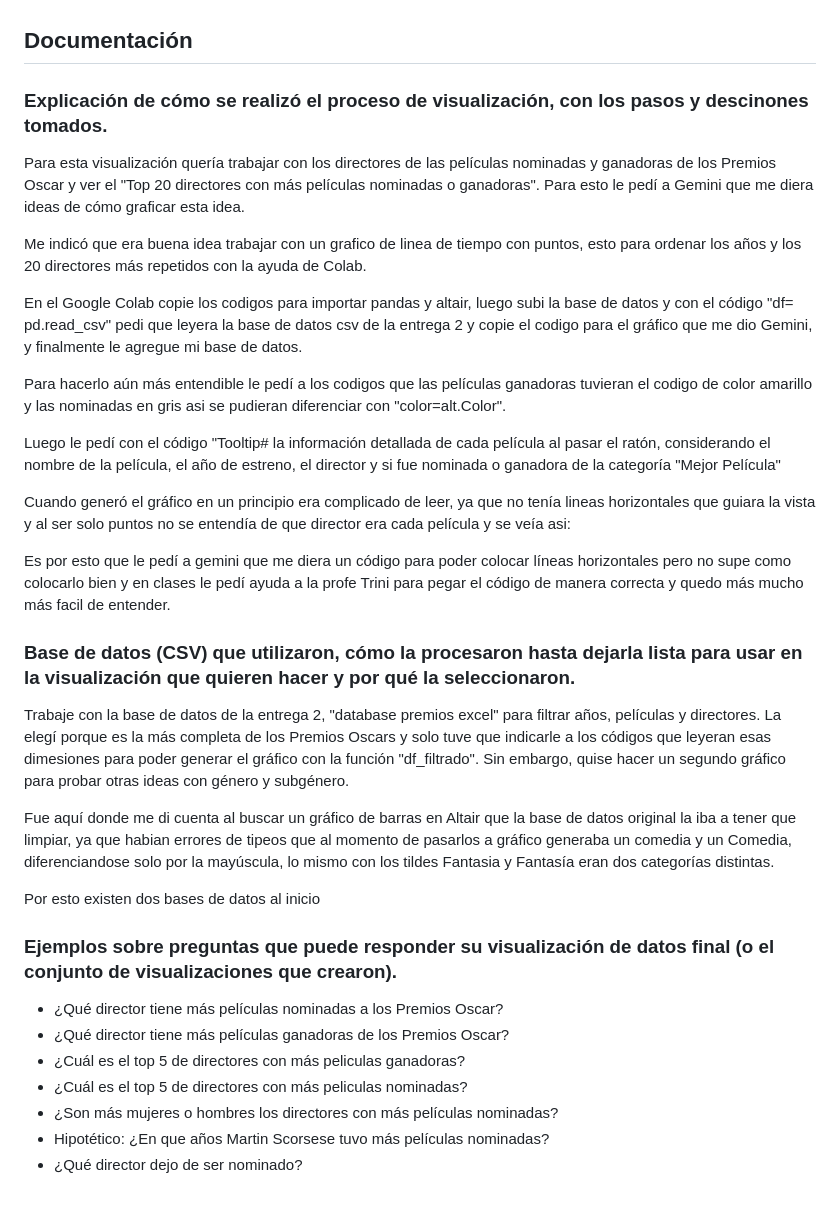
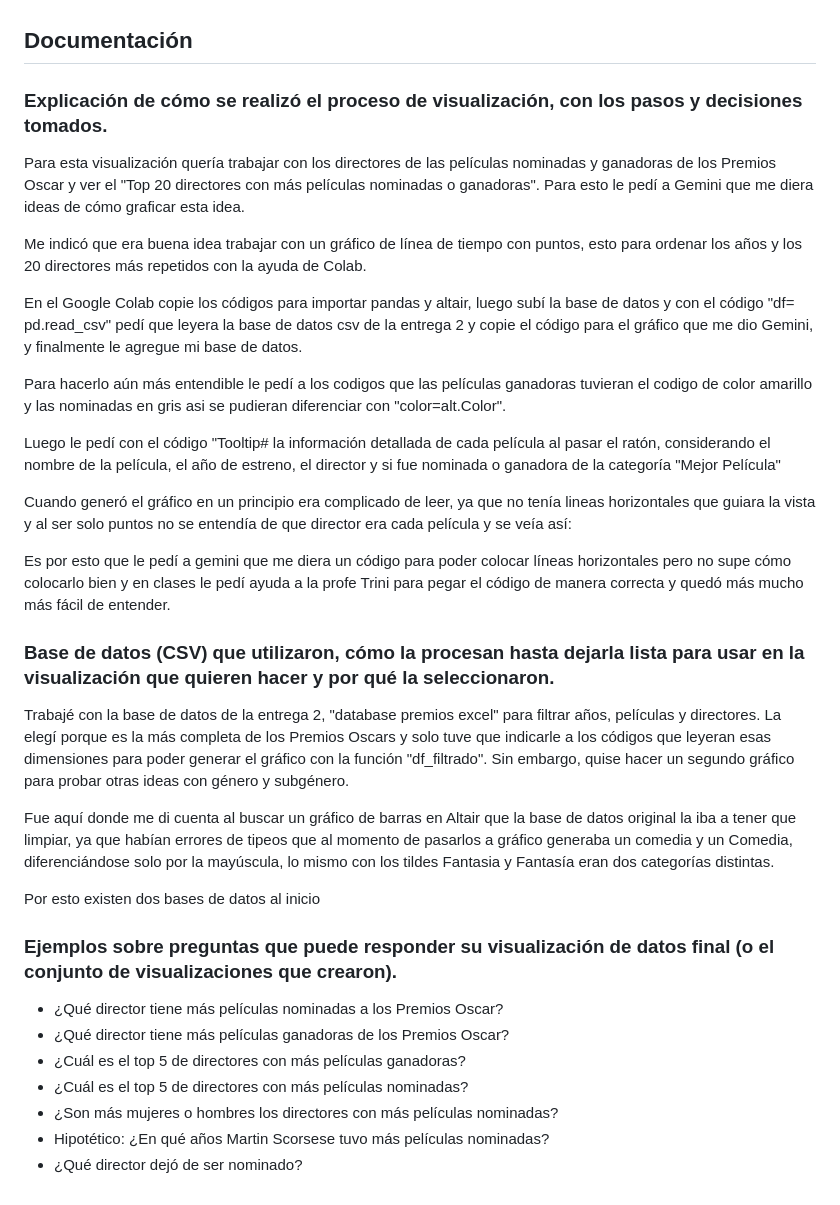
Before and after one commit to Isizapata/Repo_Proyecto_Equipo-cine, a Markdown page: Entrega_03/zapata_integrante_03_isidora_vis_03/readme.md, the part around the change. GitHub-like rendering.

```diff
--- a/Entrega_03/zapata_integrante_03_isidora_vis_03/readme.md
+++ b/Entrega_03/zapata_integrante_03_isidora_vis_03/readme.md
@@ -1,31 +1,31 @@
 ## Documentación
-### Explicación de cómo se realizó el proceso de visualización, con los pasos y descinones tomados.
+### Explicación de cómo se realizó el proceso de visualización, con los pasos y decisiones tomados.
 
 Para esta visualización quería trabajar con los directores de las películas nominadas y ganadoras de los Premios Oscar y ver el "Top 20 directores con más películas nominadas o ganadoras". Para esto le pedí a Gemini que me diera ideas de cómo graficar esta idea.
 
-Me indicó que era buena idea trabajar con un grafico de linea de tiempo con puntos, esto para ordenar los años y los 20 directores más repetidos con la ayuda de Colab.
+Me indicó que era buena idea trabajar con un gráfico de línea de tiempo con puntos, esto para ordenar los años y los 20 directores más repetidos con la ayuda de Colab.
 
-En el Google Colab copie los codigos para importar pandas y altair, luego subi la base de datos y con el código "df= pd.read_csv" pedi que leyera la base de datos csv de la entrega 2 y copie el codigo para el gráfico que me dio Gemini, y finalmente le agregue mi base de datos.
+En el Google Colab copie los códigos para importar pandas y altair, luego subí la base de datos y con el código "df= pd.read_csv" pedí que leyera la base de datos csv de la entrega 2 y copie el código para el gráfico que me dio Gemini, y finalmente le agregue mi base de datos.
 
 Para hacerlo aún más entendible le pedí a los codigos que las películas ganadoras tuvieran el codigo de color amarillo y las nominadas en gris asi se pudieran diferenciar con "color=alt.Color".
 
 Luego le pedí con el código "Tooltip# la información detallada de cada película al pasar el ratón, considerando el nombre de la película, el año de estreno, el director y si fue nominada o ganadora de la categoría "Mejor Película"
 
-Cuando generó el gráfico en un principio era complicado de leer, ya que no tenía lineas horizontales que guiara la vista y al ser solo puntos no se entendía de que director era cada película y se veía asi:
+Cuando generó el gráfico en un principio era complicado de leer, ya que no tenía lineas horizontales que guiara la vista y al ser solo puntos no se entendía de que director era cada película y se veía así:
 
-Es por esto que le pedí a gemini que me diera un código para poder colocar líneas horizontales pero no supe como colocarlo bien y en clases le pedí ayuda a la profe Trini para pegar el código de manera correcta y quedo más mucho más facil de entender.
+Es por esto que le pedí a gemini que me diera un código para poder colocar líneas horizontales pero no supe cómo colocarlo bien y en clases le pedí ayuda a la profe Trini para pegar el código de manera correcta y quedó más mucho más fácil de entender.
 
-### Base de datos (CSV) que utilizaron, cómo la procesaron hasta dejarla lista para usar en la visualización que quieren hacer y por qué la seleccionaron.
-Trabaje con la base de datos de la entrega 2, "database premios excel" para filtrar años, películas y directores. La elegí porque es la más completa de los Premios Oscars y solo tuve que indicarle a los códigos que leyeran esas dimesiones para poder generar el gráfico con la función "df_filtrado". Sin embargo, quise hacer un segundo gráfico para probar otras ideas con género y subgénero.
+### Base de datos (CSV) que utilizaron, cómo la procesan hasta dejarla lista para usar en la visualización que quieren hacer y por qué la seleccionaron.
+Trabajé con la base de datos de la entrega 2, "database premios excel" para filtrar años, películas y directores. La elegí porque es la más completa de los Premios Oscars y solo tuve que indicarle a los códigos que leyeran esas dimensiones para poder generar el gráfico con la función "df_filtrado". Sin embargo, quise hacer un segundo gráfico para probar otras ideas con género y subgénero.
 
-Fue aquí donde me di cuenta al buscar un gráfico de barras en Altair que la base de datos original la iba a tener que limpiar, ya que habian errores de tipeos que al momento de pasarlos a gráfico generaba un comedia y un Comedia, diferenciandose solo por la mayúscula, lo mismo con los tildes Fantasia y Fantasía eran dos categorías distintas.
+Fue aquí donde me di cuenta al buscar un gráfico de barras en Altair que la base de datos original la iba a tener que limpiar, ya que habían errores de tipeos que al momento de pasarlos a gráfico generaba un comedia y un Comedia, diferenciándose solo por la mayúscula, lo mismo con los tildes Fantasia y Fantasía eran dos categorías distintas.
 
 Por esto existen dos bases de datos al inicio
 ### Ejemplos sobre preguntas que puede responder su visualización de datos final (o el conjunto de visualizaciones que crearon).
 - ¿Qué director tiene más películas nominadas a los Premios Oscar?
 - ¿Qué director tiene más películas ganadoras de los Premios Oscar?
-- ¿Cuál es el top 5 de directores con más peliculas ganadoras?
--  ¿Cuál es el top 5 de directores con más peliculas nominadas?
+- ¿Cuál es el top 5 de directores con más películas ganadoras?
+-  ¿Cuál es el top 5 de directores con más películas nominadas?
 -  ¿Son más mujeres o hombres los directores con más películas nominadas?
--  Hipotético: ¿En que años Martin Scorsese tuvo más películas nominadas?
--  ¿Qué director dejo de ser nominado?
+-  Hipotético: ¿En qué años Martin Scorsese tuvo más películas nominadas?
+-  ¿Qué director dejó de ser nominado?
```
